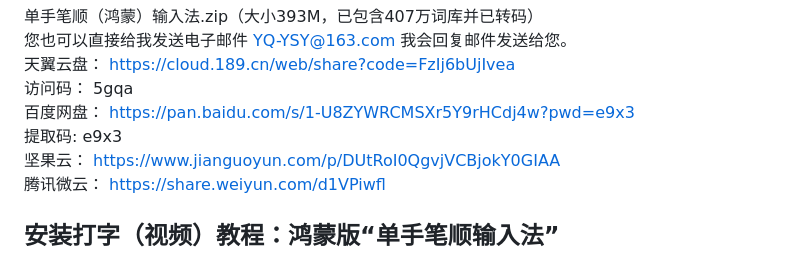
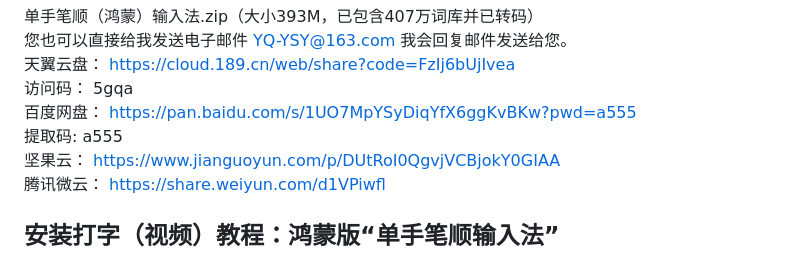
Before and after one commit to YQ-YSY/one-hand_HongMeng, a Markdown page: README.md, the part around the change. Drawn GitHub-style.

Commit message:
2026年1月23日_更新
Updated Baidu Pan links and extraction codes.

```diff
--- a/README.md
+++ b/README.md
@@ -13,8 +13,8 @@
 您也可以直接给我发送电子邮件 YQ-YSY@163.com 我会回复邮件发送给您。<br>
 天翼云盘： [https://cloud.189.cn/web/share?code=FzIj6bUjIvea](https://cloud.189.cn/web/share?code=FzIj6bUjIvea) <br>
 访问码： 5gqa<br>
-百度网盘： [https://pan.baidu.com/s/1-U8ZYWRCMSXr5Y9rHCdj4w?pwd=e9x3](https://pan.baidu.com/s/1-U8ZYWRCMSXr5Y9rHCdj4w?pwd=e9x3) <br>
-提取码:  e9x3<br>
+百度网盘： [https://pan.baidu.com/s/1UO7MpYSyDiqYfX6ggKvBKw?pwd=a555](https://pan.baidu.com/s/1UO7MpYSyDiqYfX6ggKvBKw?pwd=a555) <br>
+提取码:  a555<br>
 坚果云： [https://www.jianguoyun.com/p/DUtRoI0QgvjVCBjokY0GIAA](https://www.jianguoyun.com/p/DUtRoI0QgvjVCBjokY0GIAA) <br>
 腾讯微云： [https://share.weiyun.com/d1VPiwfl](https://share.weiyun.com/d1VPiwfl) <br>
 
```
